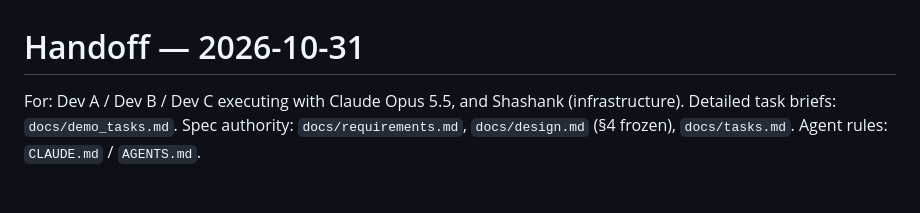
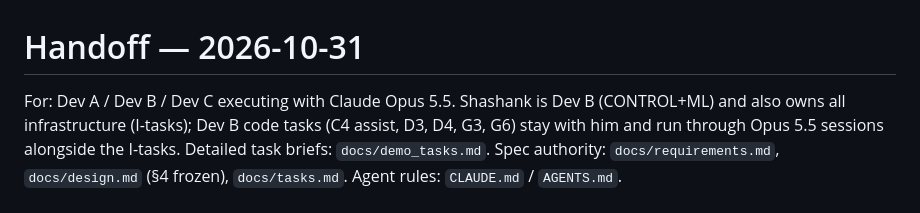
Before and after one commit to ShawShank-Devmption/AgentQOS, a Markdown page: docs/handoff_2026-10-31.md, the part around the change. GitHub-like rendering; blank space fills up the shorter version.

Commit message:
docs: record that Shashank is Dev B and keeps Dev B code tasks alongside infrastructure
Co-Authored-By: Claude Fable 5.1 <noreply@anthropic.com>

```diff
--- a/docs/handoff_2026-10-31.md
+++ b/docs/handoff_2026-10-31.md
@@ -1,6 +1,8 @@
 # Handoff — 2026-10-31
 
-For: Dev A / Dev B / Dev C executing with Claude Opus 5.5, and Shashank (infrastructure).
+For: Dev A / Dev B / Dev C executing with Claude Opus 5.5. Shashank is Dev B (CONTROL+ML) and
+also owns all infrastructure (I-tasks); Dev B code tasks (C4 assist, D3, D4, G3, G6) stay with
+him and run through Opus 5.5 sessions alongside the I-tasks.
 Detailed task briefs: `docs/demo_tasks.md`. Spec authority: `docs/requirements.md`,
 `docs/design.md` (§4 frozen), `docs/tasks.md`. Agent rules: `CLAUDE.md` / `AGENTS.md`.
 
```
Also changed, not shown: docs/demo_tasks.md (+2 -2 lines).
